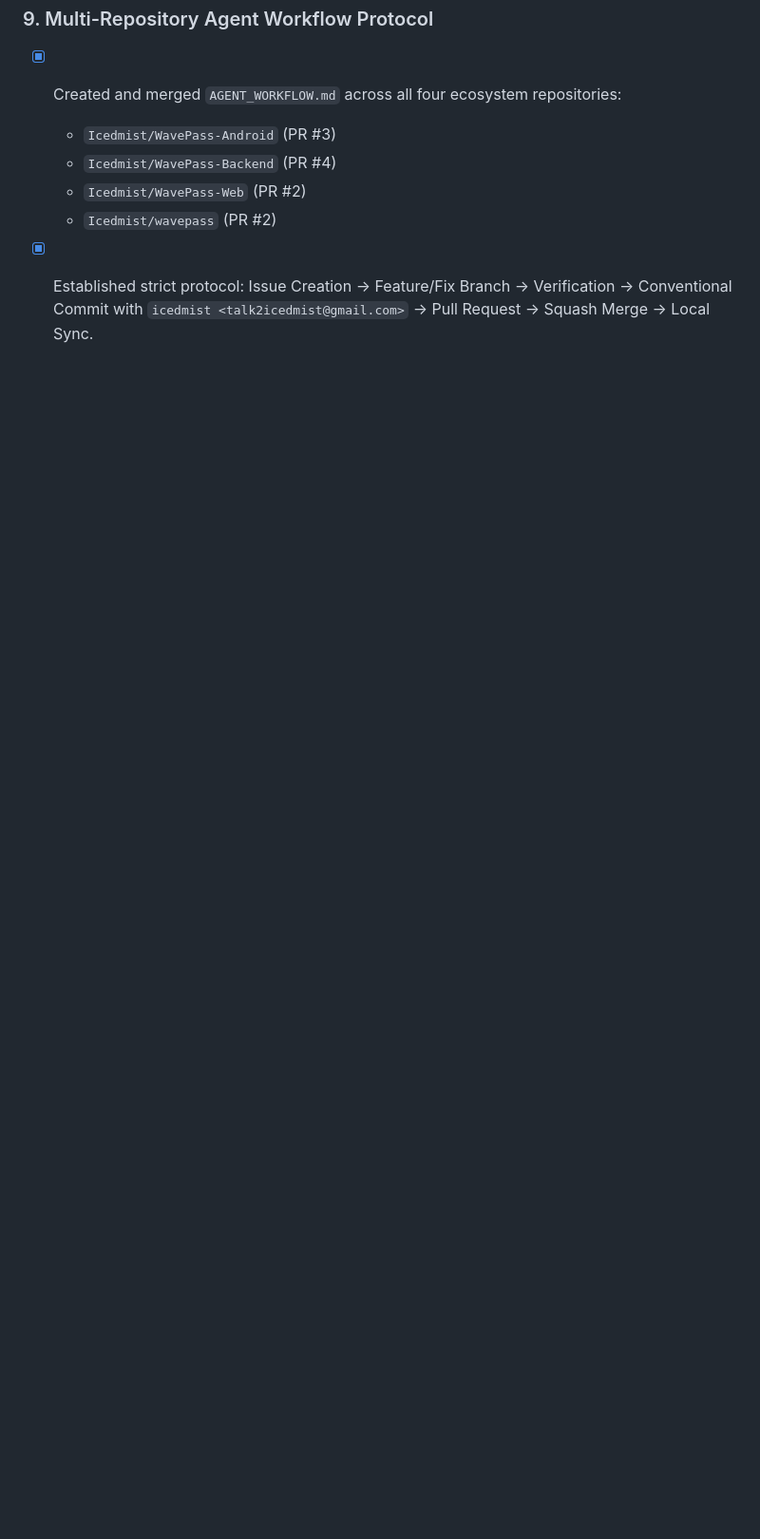
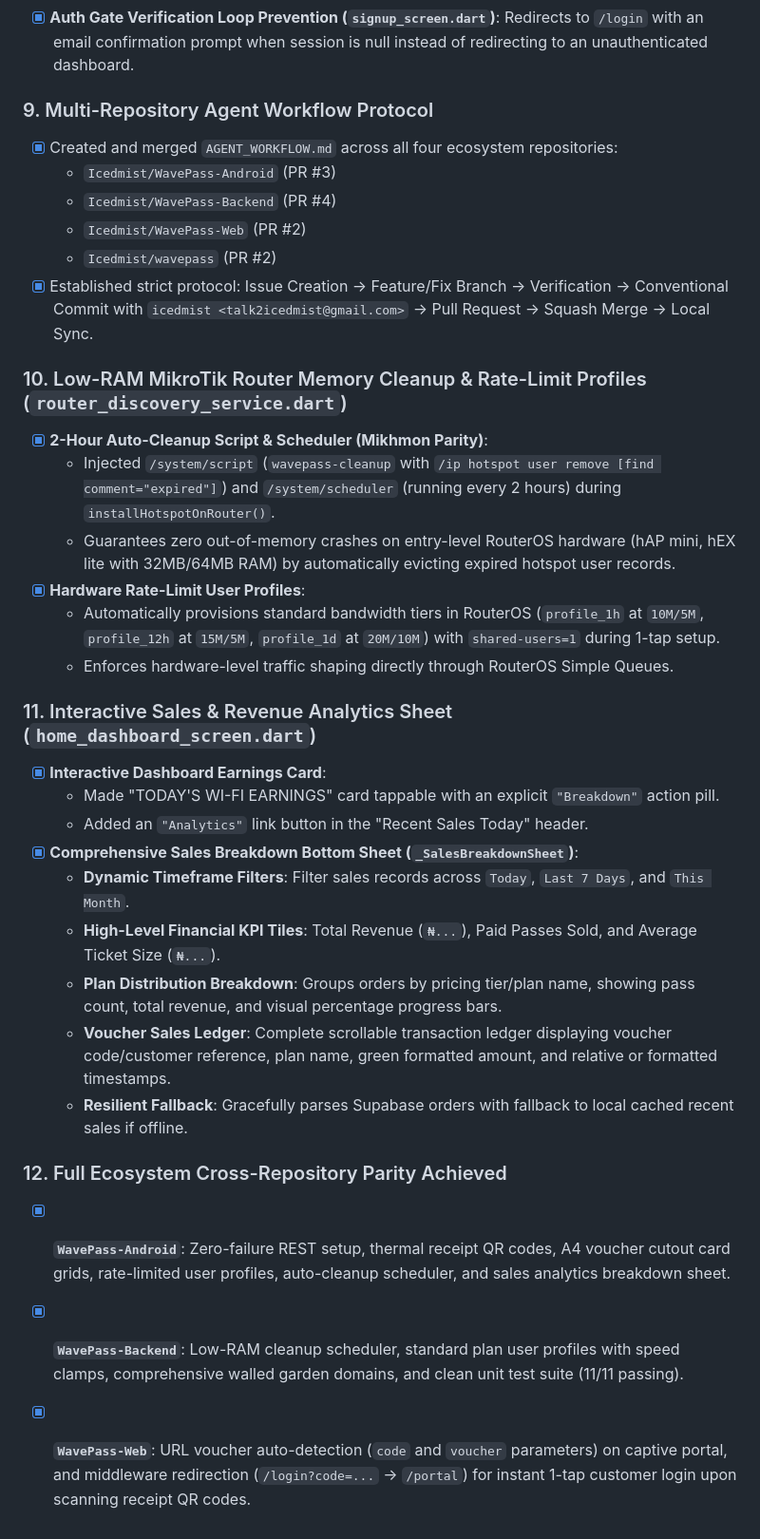
Before and after one commit to Icedmist/WavePass-Android, a Markdown page: progress.md, the part around the change. Shown at 95% size. GitHub-like rendering; blank space fills up the shorter version.

Commit message:
docs: update progress log with auto-cleanup scheduler and sales analytics milestones (#13)

```diff
--- a/progress.md
+++ b/progress.md
@@ -98,3 +98,27 @@
   - `Icedmist/WavePass-Web` (PR #2)
   - `Icedmist/wavepass` (PR #2)
 - [x] Established strict protocol: Issue Creation -> Feature/Fix Branch -> Verification -> Conventional Commit with `icedmist <talk2icedmist@gmail.com>` -> Pull Request -> Squash Merge -> Local Sync.
+
+### 10. Low-RAM MikroTik Router Memory Cleanup & Rate-Limit Profiles (`router_discovery_service.dart`)
+- [x] **2-Hour Auto-Cleanup Script & Scheduler (Mikhmon Parity)**:
+  - Injected `/system/script` (`wavepass-cleanup` with `/ip hotspot user remove [find comment="expired"]`) and `/system/scheduler` (running every 2 hours) during `installHotspotOnRouter()`.
+  - Guarantees zero out-of-memory crashes on entry-level RouterOS hardware (hAP mini, hEX lite with 32MB/64MB RAM) by automatically evicting expired hotspot user records.
+- [x] **Hardware Rate-Limit User Profiles**:
+  - Automatically provisions standard bandwidth tiers in RouterOS (`profile_1h` at `10M/5M`, `profile_12h` at `15M/5M`, `profile_1d` at `20M/10M`) with `shared-users=1` during 1-tap setup.
+  - Enforces hardware-level traffic shaping directly through RouterOS Simple Queues.
+
+### 11. Interactive Sales & Revenue Analytics Sheet (`home_dashboard_screen.dart`)
+- [x] **Interactive Dashboard Earnings Card**:
+  - Made "TODAY'S WI-FI EARNINGS" card tappable with an explicit `"Breakdown"` action pill.
+  - Added an `"Analytics"` link button in the "Recent Sales Today" header.
+- [x] **Comprehensive Sales Breakdown Bottom Sheet (`_SalesBreakdownSheet`)**:
+  - **Dynamic Timeframe Filters**: Filter sales records across `Today`, `Last 7 Days`, and `This Month`.
+  - **High-Level Financial KPI Tiles**: Total Revenue (`₦...`), Paid Passes Sold, and Average Ticket Size (`₦...`).
+  - **Plan Distribution Breakdown**: Groups orders by pricing tier/plan name, showing pass count, total revenue, and visual percentage progress bars.
+  - **Voucher Sales Ledger**: Complete scrollable transaction ledger displaying voucher code/customer reference, plan name, green formatted amount, and relative or formatted timestamps.
+  - **Resilient Fallback**: Gracefully parses Supabase orders with fallback to local cached recent sales if offline.
+
+### 12. Full Ecosystem Cross-Repository Parity Achieved
+- [x] **`WavePass-Android`**: Zero-failure REST setup, thermal receipt QR codes, A4 voucher cutout card grids, rate-limited user profiles, auto-cleanup scheduler, and sales analytics breakdown sheet.
+- [x] **`WavePass-Backend`**: Low-RAM cleanup scheduler, standard plan user profiles with speed clamps, comprehensive walled garden domains, and clean unit test suite (11/11 passing).
+- [x] **`WavePass-Web`**: URL voucher auto-detection (`code` and `voucher` parameters) on captive portal, and middleware redirection (`/login?code=...` -> `/portal`) for instant 1-tap customer login upon scanning receipt QR codes.
```
